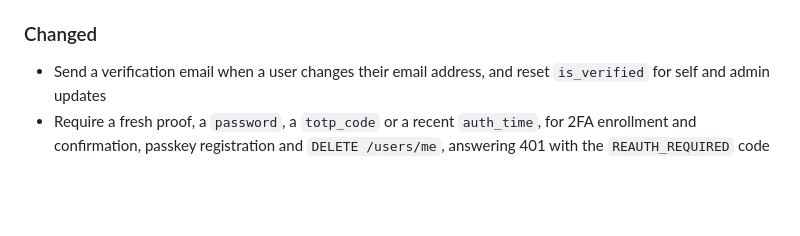
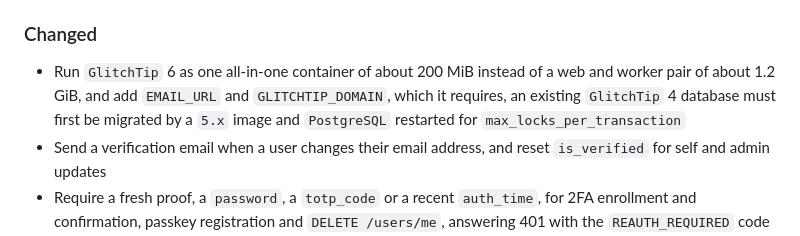
Before and after one commit to xrhstosmour/yap, a Markdown page: CHANGELOG.md, the part around the change. Drawn GitHub-style; blank space fills up the shorter version.

Commit message:
Add `glitchtip` 6 entry to `CHANGELOG.md`

```diff
--- a/CHANGELOG.md
+++ b/CHANGELOG.md
@@ -59,6 +59,7 @@ and this project adheres to [semantic versioning](https://semver.org/spec/v2.0.0
 
 ### Changed
 
+- Run `GlitchTip` 6 as one all-in-one container of about 200 MiB instead of a web and worker pair of about 1.2 GiB, and add `EMAIL_URL` and `GLITCHTIP_DOMAIN`, which it requires, an existing `GlitchTip` 4 database must first be migrated by a `5.x` image and `PostgreSQL` restarted for `max_locks_per_transaction`
 - Send a verification email when a user changes their email address, and reset `is_verified` for self and admin updates
 - Require a fresh proof, a `password`, a `totp_code` or a recent `auth_time`, for 2FA enrollment and confirmation, passkey registration and `DELETE /users/me`, answering 401 with the `REAUTH_REQUIRED` code when it is missing
 - Keep one live email token per user and purpose, purge them on a password or email change, and check password strength before a reset token is used up
```
